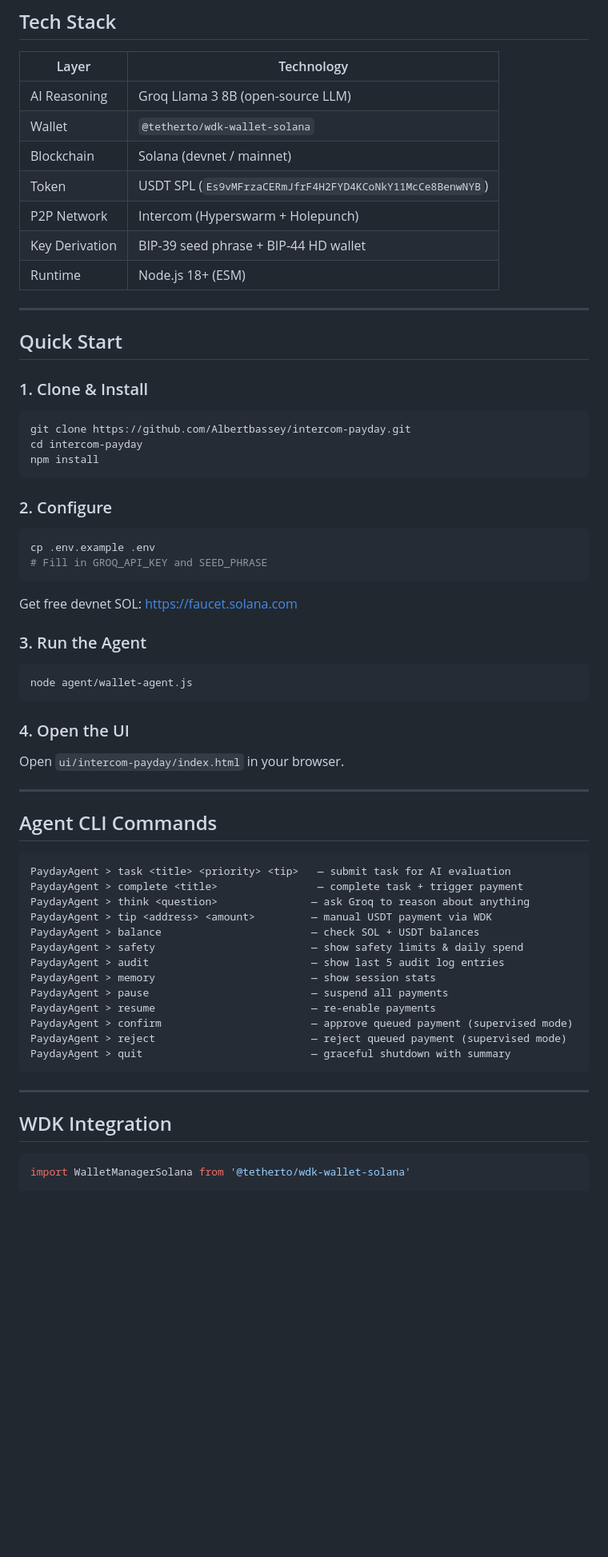
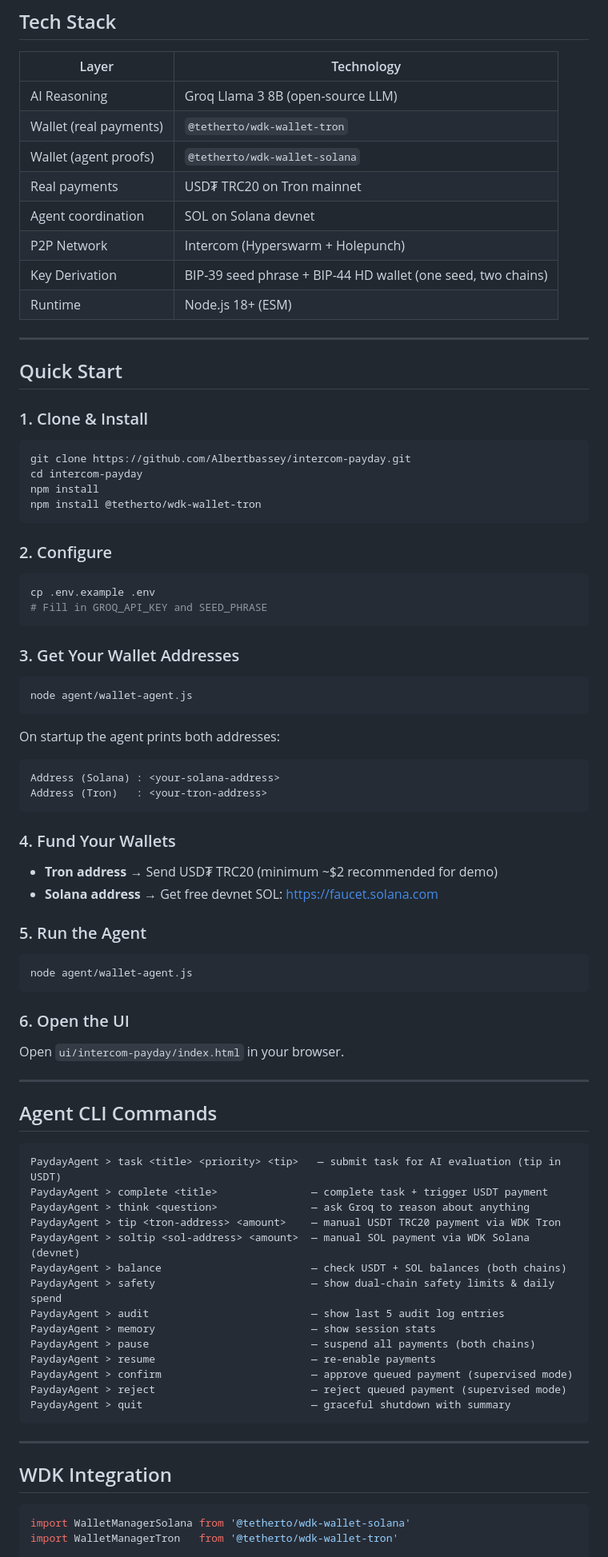
Before and after one commit to Albertbassey/intercom-payday, a Markdown page: README.md, the part around one of its changes. Shown at 80% size. Rendered like a GitHub page; blank space fills up the shorter version.

````diff
--- a/README.md
+++ b/README.md
@@ -109,11 +143,12 @@ intercom-payday/
 | Layer | Technology |
 |---|---|
 | AI Reasoning | Groq Llama 3 8B (open-source LLM) |
-| Wallet | `@tetherto/wdk-wallet-solana` |
-| Blockchain | Solana (devnet / mainnet) |
-| Token | USDT SPL (`Es9vMFrzaCERmJfrF4H2FYD4KCoNkY11McCe8BenwNYB`) |
+| Wallet (real payments) | `@tetherto/wdk-wallet-tron` |
+| Wallet (agent proofs) | `@tetherto/wdk-wallet-solana` |
+| Real payments | USD₮ TRC20 on Tron mainnet |
+| Agent coordination | SOL on Solana devnet |
 | P2P Network | Intercom (Hyperswarm + Holepunch) |
-| Key Derivation | BIP-39 seed phrase + BIP-44 HD wallet |
+| Key Derivation | BIP-39 seed phrase + BIP-44 HD wallet (one seed, two chains) |
 | Runtime | Node.js 18+ (ESM) |
 
 ---
@@ -126,6 +161,7 @@ intercom-payday/
 git clone https://github.com/Albertbassey/intercom-payday.git
 cd intercom-payday
 npm install
+npm install @tetherto/wdk-wallet-tron
 ```
 
 ### 2. Configure
@@ -135,15 +171,30 @@ cp .env.example .env
 # Fill in GROQ_API_KEY and SEED_PHRASE
 ```
 
-Get free devnet SOL: https://faucet.solana.com
-
-### 3. Run the Agent
+### 3. Get Your Wallet Addresses
 
 ```bash
 node agent/wallet-agent.js
 ```
 
-### 4. Open the UI
+On startup the agent prints both addresses:
+```
+Address (Solana) : <your-solana-address>
+Address (Tron)   : <your-tron-address>
+```
+
+### 4. Fund Your Wallets
+
+- **Tron address** → Send USD₮ TRC20 (minimum ~$2 recommended for demo)
+- **Solana address** → Get free devnet SOL: https://faucet.solana.com
+
+### 5. Run the Agent
+
+```bash
+node agent/wallet-agent.js
+```
+
+### 6. Open the UI
 
 Open `ui/intercom-payday/index.html` in your browser.
 
@@ -152,15 +203,16 @@ Open `ui/intercom-payday/index.html` in your browser.
 ## Agent CLI Commands
 
 ```
-PaydayAgent > task <title> <priority> <tip>   — submit task for AI evaluation
-PaydayAgent > complete <title>                — complete task + trigger payment
+PaydayAgent > task <title> <priority> <tip>   — submit task for AI evaluation (tip in USDT)
+PaydayAgent > complete <title>               — complete task + trigger USDT payment
 PaydayAgent > think <question>               — ask Groq to reason about anything
-PaydayAgent > tip <address> <amount>         — manual USDT payment via WDK
-PaydayAgent > balance                        — check SOL + USDT balances
-PaydayAgent > safety                         — show safety limits & daily spend
+PaydayAgent > tip <tron-address> <amount>    — manual USDT TRC20 payment via WDK Tron
+PaydayAgent > soltip <sol-address> <amount>  — manual SOL payment via WDK Solana (devnet)
+PaydayAgent > balance                        — check USDT + SOL balances (both chains)
+PaydayAgent > safety                         — show dual-chain safety limits & daily spend
 PaydayAgent > audit                          — show last 5 audit log entries
 PaydayAgent > memory                         — show session stats
-PaydayAgent > pause                          — suspend all payments
+PaydayAgent > pause                          — suspend all payments (both chains)
 PaydayAgent > resume                         — re-enable payments
 PaydayAgent > confirm                        — approve queued payment (supervised mode)
 PaydayAgent > reject                         — reject queued payment (supervised mode)
@@ -173,4 +225,5 @@ PaydayAgent > quit                           — graceful shutdown with summary
 
 ```javascript
 import WalletManagerSolana from '@tetherto/wdk-wallet-solana'
+import WalletManagerTron   from '@tetherto/wdk-wallet-tron'
 
````
Also changed, not shown: other parts of README.md (+94 -63 lines).
